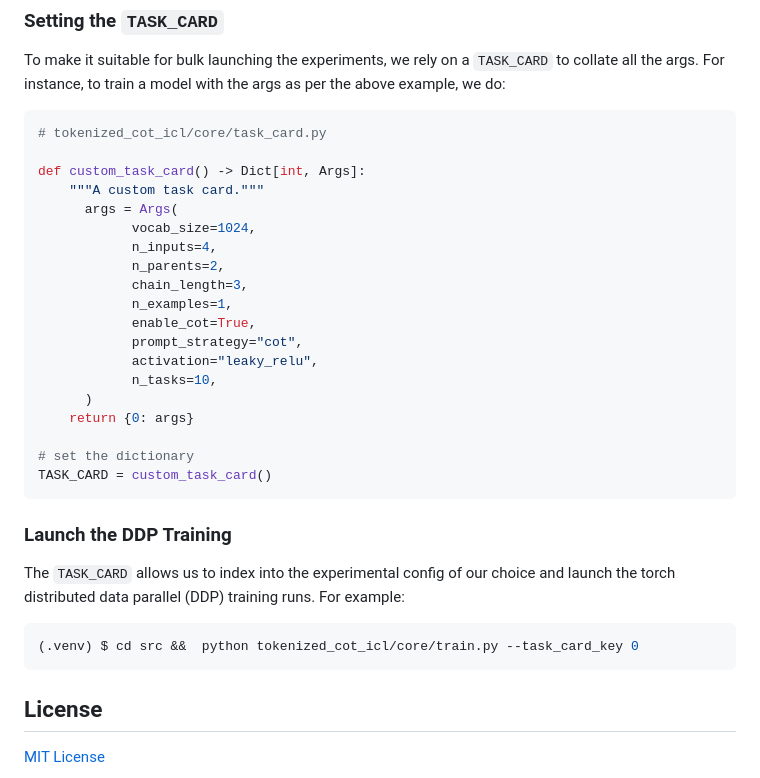
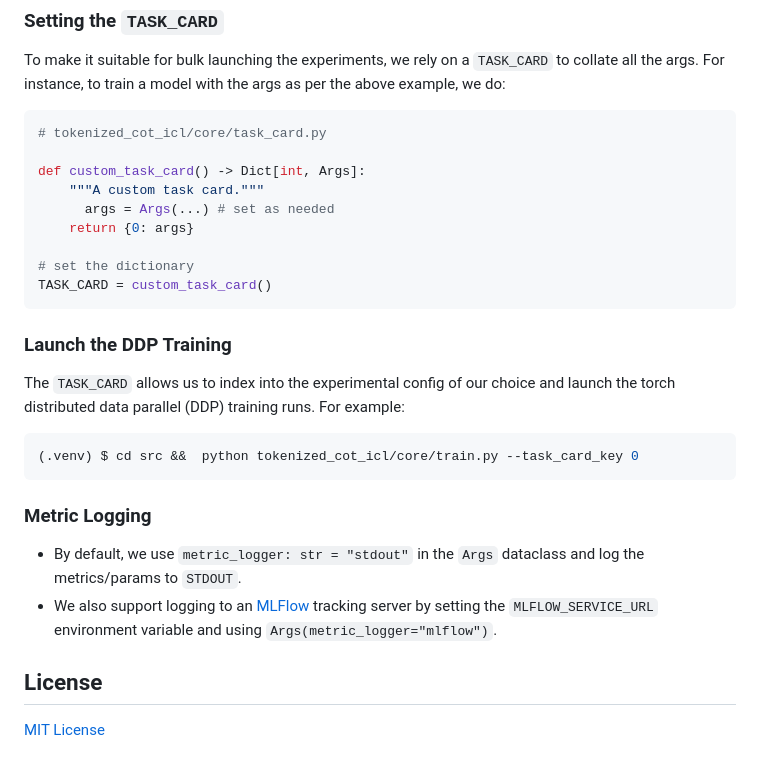
Before and after one commit to kvignesh1420/cot-icl-lab, a Markdown page: README.md, the part around the change. Drawn GitHub-style.

Commit message:
add note on metric logging

````diff
--- a/README.md
+++ b/README.md
@@ -97,17 +97,7 @@ To make it suitable for bulk launching the experiments, we rely on a `TASK_CARD`
 
 def custom_task_card() -> Dict[int, Args]:
     """A custom task card."""
-      args = Args(
-            vocab_size=1024,
-            n_inputs=4,
-            n_parents=2,
-            chain_length=3,
-            n_examples=1,
-            enable_cot=True,
-            prompt_strategy="cot",
-            activation="leaky_relu",
-            n_tasks=10,
-      )
+      args = Args(...) # set as needed
     return {0: args}
 
 # set the dictionary
@@ -122,6 +112,10 @@ The `TASK_CARD` allows us to index into the experimental config of our choice an
 (.venv) $ cd src &&  python tokenized_cot_icl/core/train.py --task_card_key 0
 ```
 
+### Metric Logging
+
+- By default, we use `metric_logger: str = "stdout"` in the `Args` dataclass and log the metrics/params to `STDOUT`.
+- We also support logging to an [MLFlow](https://mlflow.org/docs/latest/tracking.html) tracking server by setting the `MLFLOW_SERVICE_URL` environment variable and using `Args(metric_logger="mlflow")`.
 
 ## License
 
````
